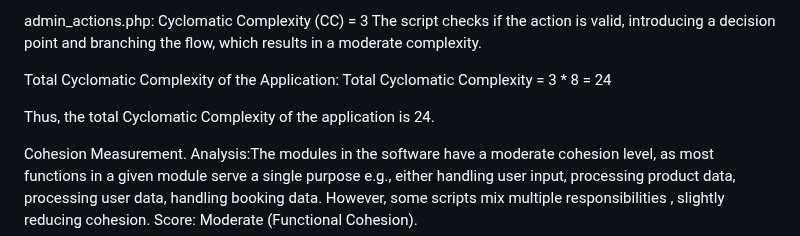
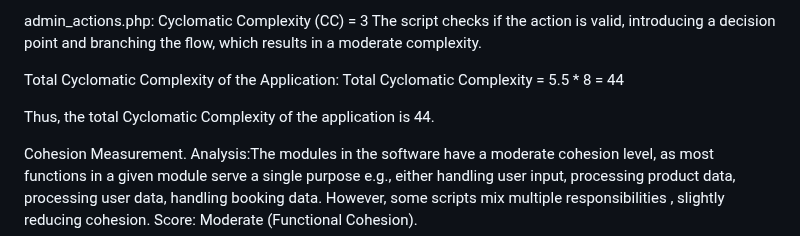
Before and after one commit to kihagama/Team10, a Markdown page: README.md, the part around the change. Rendered like a GitHub page.

```diff
--- a/README.md
+++ b/README.md
@@ -213,9 +213,9 @@ admin_actions.php: Cyclomatic Complexity (CC) = 3
 The script checks if the action is valid, introducing a decision point and branching the flow, which results in a moderate complexity.
 
 Total Cyclomatic Complexity of the Application:
-Total Cyclomatic Complexity = 3 * 8 = 24
+Total Cyclomatic Complexity = 5.5 * 8 = 44
 
-Thus, the total Cyclomatic Complexity of the application is 24.
+Thus, the total Cyclomatic Complexity of the application is 44.
 
 Cohesion Measurement.
 Analysis:The modules in the software have a moderate cohesion level, as most functions in a given module serve a single purpose e.g., either handling user input, processing product data, processing  user data, handling booking data. However, some scripts mix multiple responsibilities , slightly reducing cohesion.
```
